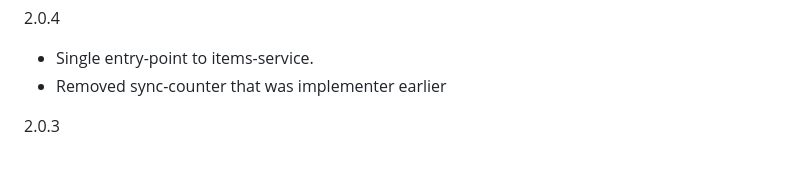
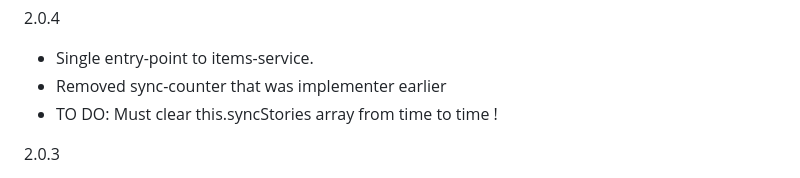
Before and after one commit to maxiboom1/inews-connect, a Markdown page: README.md, the part around the change. Drawn GitHub-style.

Commit message:
2.0.4 readme update

```diff
--- a/README.md
+++ b/README.md
@@ -29,6 +29,7 @@ It will increase hdd load when users opens plugin, but reduce memory usage of se
 
 - Single entry-point to items-service.
 - Removed sync-counter that was implementer earlier
+- TO DO: Must clear this.syncStories array from time to time !
 
 
 2.0.3
```
